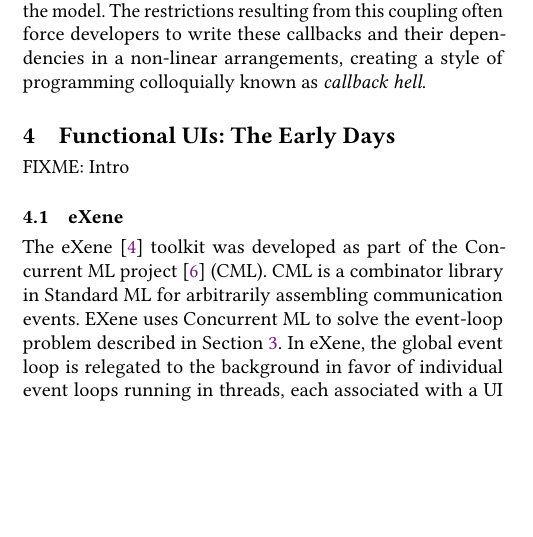
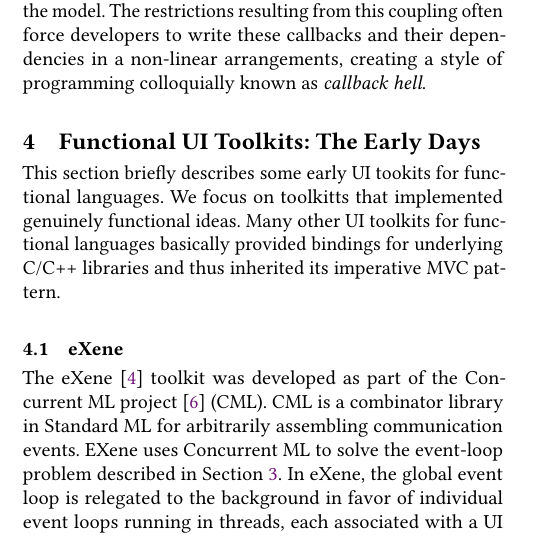
Before and after one commit to active-group/funarch-ui, a LaTeX paper (funarch-ui.tex): part of one column of page 3 of 5, cut so that both start at the same text, the shorter picture padded with empty space. Compiled offline with pdfLaTeX.

Commit message:
Intro to Functional UI section

```diff
--- a/funarch-ui.tex
+++ b/funarch-ui.tex
@@ -435,9 +435,13 @@ callbacks and their dependencies in a non-linear arrangements,
 creating a style of programming colloquially known as \textit{callback
   hell}.
 
-\section{Functional UIs: The Early Days}
+\section{Functional UI Toolkits: The Early Days}
 
-FIXME: Intro
+This section briefly describes some early UI tookits for functional
+languages.  We focus on toolkitts that implemented genuinely
+functional ideas.  Many other UI toolkits for functional languages
+basically provided bindings for underlying C/C++ libraries and thus
+inherited its imperative MVC pattern.
 
 \subsection{eXene}
 
```
Also changed, not shown: funarch-ui.tex (8 more changed lines).
